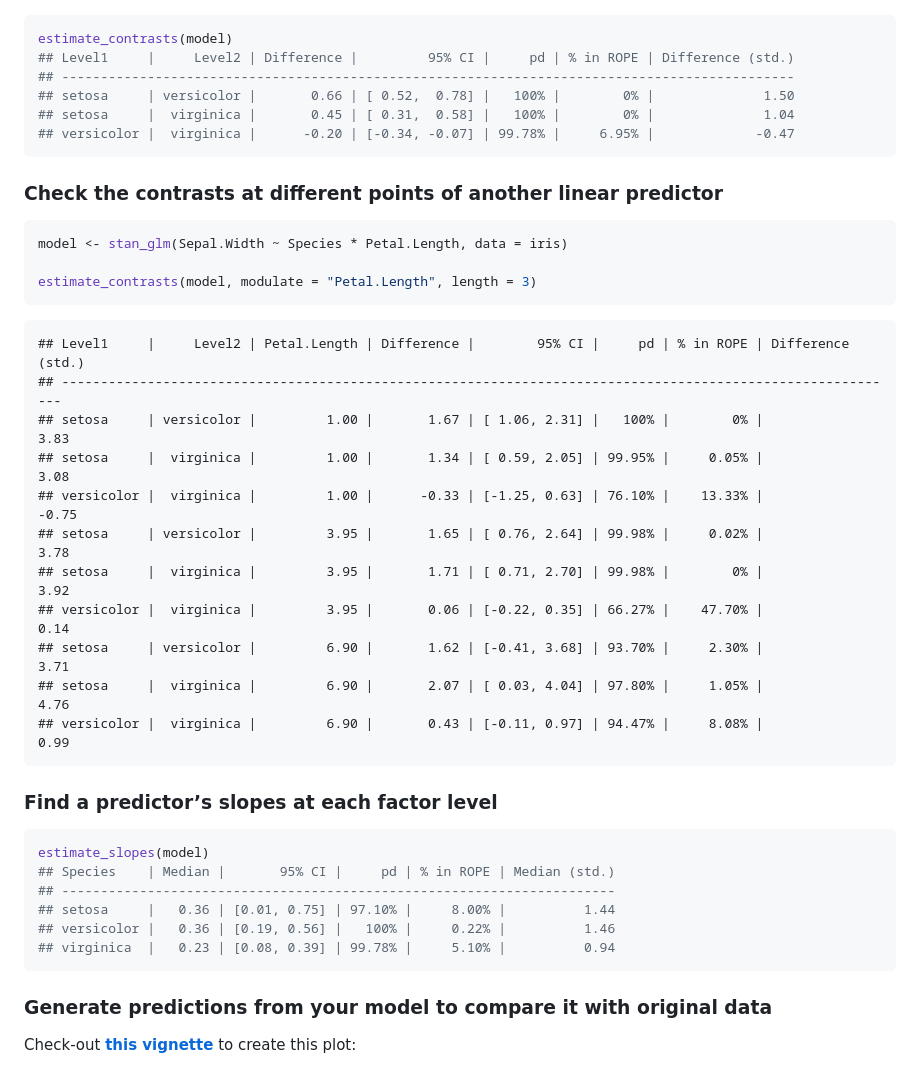
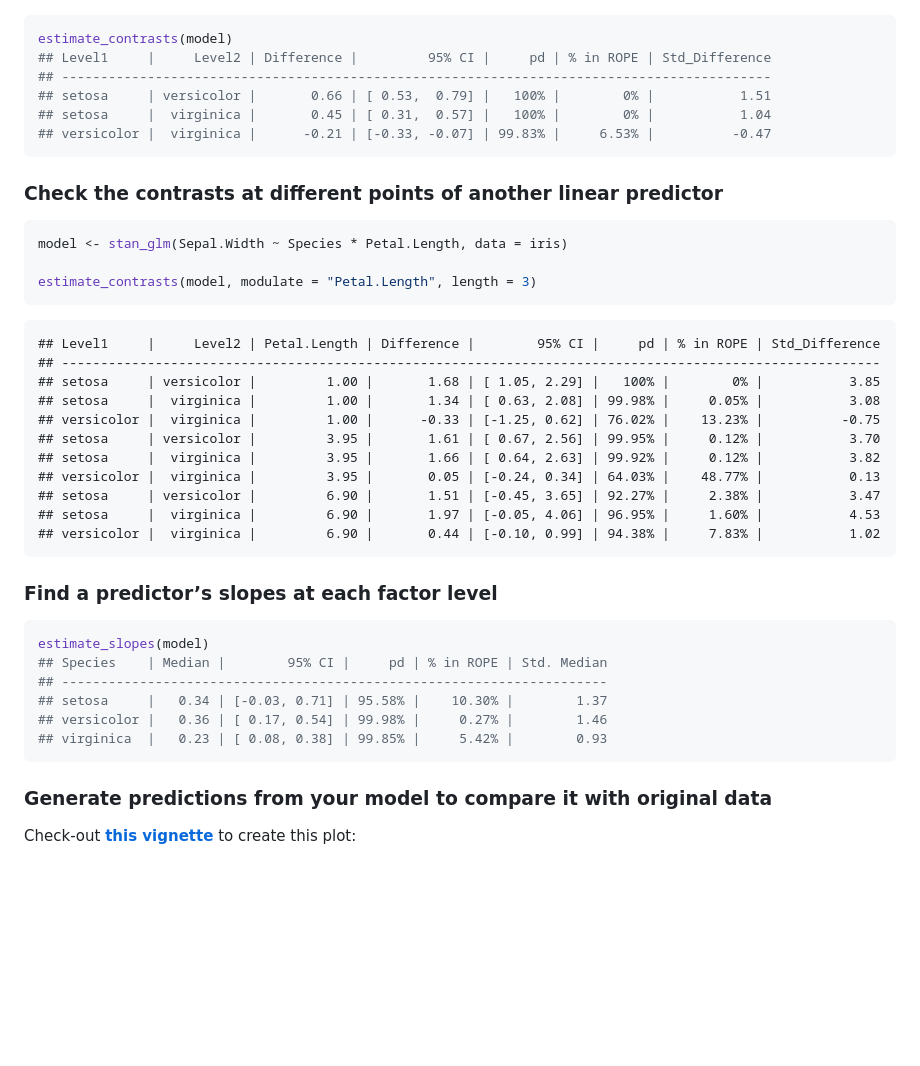
Before and after one commit to cran/modelbased, a Markdown page: README.md, the part around the change printed below. GitHub-like rendering; blank space fills up the shorter version.

````diff
--- a/README.md
+++ b/README.md
@@ -109,11 +116,11 @@ to create this plot:
 
 ``` r
 estimate_contrasts(model)
-## Level1     |     Level2 | Difference |         95% CI |     pd | % in ROPE | Difference (std.)
-## ----------------------------------------------------------------------------------------------
-## setosa     | versicolor |       0.66 | [ 0.52,  0.78] |   100% |        0% |              1.50
-## setosa     |  virginica |       0.45 | [ 0.31,  0.58] |   100% |        0% |              1.04
-## versicolor |  virginica |      -0.20 | [-0.34, -0.07] | 99.78% |     6.95% |             -0.47
+## Level1     |     Level2 | Difference |         95% CI |     pd | % in ROPE | Std_Difference
+## -------------------------------------------------------------------------------------------
+## setosa     | versicolor |       0.66 | [ 0.53,  0.79] |   100% |        0% |           1.51
+## setosa     |  virginica |       0.45 | [ 0.31,  0.57] |   100% |        0% |           1.04
+## versicolor |  virginica |      -0.21 | [-0.33, -0.07] | 99.83% |     6.53% |          -0.47
 ```
 
 ### Check the contrasts at different points of another linear predictor
@@ -124,27 +131,27 @@ model <- stan_glm(Sepal.Width ~ Species * Petal.Length, data = iris)
 estimate_contrasts(model, modulate = "Petal.Length", length = 3)
 ```
 
-    ## Level1     |     Level2 | Petal.Length | Difference |        95% CI |     pd | % in ROPE | Difference (std.)
-    ## ------------------------------------------------------------------------------------------------------------
-    ## setosa     | versicolor |         1.00 |       1.67 | [ 1.06, 2.31] |   100% |        0% |              3.83
-    ## setosa     |  virginica |         1.00 |       1.34 | [ 0.59, 2.05] | 99.95% |     0.05% |              3.08
-    ## versicolor |  virginica |         1.00 |      -0.33 | [-1.25, 0.63] | 76.10% |    13.33% |             -0.75
-    ## setosa     | versicolor |         3.95 |       1.65 | [ 0.76, 2.64] | 99.98% |     0.02% |              3.78
-    ## setosa     |  virginica |         3.95 |       1.71 | [ 0.71, 2.70] | 99.98% |        0% |              3.92
-    ## versicolor |  virginica |         3.95 |       0.06 | [-0.22, 0.35] | 66.27% |    47.70% |              0.14
-    ## setosa     | versicolor |         6.90 |       1.62 | [-0.41, 3.68] | 93.70% |     2.30% |              3.71
-    ## setosa     |  virginica |         6.90 |       2.07 | [ 0.03, 4.04] | 97.80% |     1.05% |              4.76
-    ## versicolor |  virginica |         6.90 |       0.43 | [-0.11, 0.97] | 94.47% |     8.08% |              0.99
+    ## Level1     |     Level2 | Petal.Length | Difference |        95% CI |     pd | % in ROPE | Std_Difference
+    ## ---------------------------------------------------------------------------------------------------------
+    ## setosa     | versicolor |         1.00 |       1.68 | [ 1.05, 2.29] |   100% |        0% |           3.85
+    ## setosa     |  virginica |         1.00 |       1.34 | [ 0.63, 2.08] | 99.98% |     0.05% |           3.08
+    ## versicolor |  virginica |         1.00 |      -0.33 | [-1.25, 0.62] | 76.02% |    13.23% |          -0.75
+    ## setosa     | versicolor |         3.95 |       1.61 | [ 0.67, 2.56] | 99.95% |     0.12% |           3.70
+    ## setosa     |  virginica |         3.95 |       1.66 | [ 0.64, 2.63] | 99.92% |     0.12% |           3.82
+    ## versicolor |  virginica |         3.95 |       0.05 | [-0.24, 0.34] | 64.03% |    48.77% |           0.13
+    ## setosa     | versicolor |         6.90 |       1.51 | [-0.45, 3.65] | 92.27% |     2.38% |           3.47
+    ## setosa     |  virginica |         6.90 |       1.97 | [-0.05, 4.06] | 96.95% |     1.60% |           4.53
+    ## versicolor |  virginica |         6.90 |       0.44 | [-0.10, 0.99] | 94.38% |     7.83% |           1.02
 
 ### Find a predictor’s slopes at each factor level
 
 ``` r
 estimate_slopes(model)
-## Species    | Median |       95% CI |     pd | % in ROPE | Median (std.)
-## -----------------------------------------------------------------------
-## setosa     |   0.36 | [0.01, 0.75] | 97.10% |     8.00% |          1.44
-## versicolor |   0.36 | [0.19, 0.56] |   100% |     0.22% |          1.46
-## virginica  |   0.23 | [0.08, 0.39] | 99.78% |     5.10% |          0.94
+## Species    | Median |        95% CI |     pd | % in ROPE | Std. Median
+## ----------------------------------------------------------------------
+## setosa     |   0.34 | [-0.03, 0.71] | 95.58% |    10.30% |        1.37
+## versicolor |   0.36 | [ 0.17, 0.54] | 99.98% |     0.27% |        1.46
+## virginica  |   0.23 | [ 0.08, 0.38] | 99.85% |     5.42% |        0.93
 ```
 
 ### Generate predictions from your model to compare it with original data
````
Also changed, not shown: other parts of README.md (+46 -39 lines), man/figures/unnamed-chunk-13-1.png, man/figures/unnamed-chunk-5-1.png, man/figures/unnamed-chunk-8-1.png, 9 other files.
